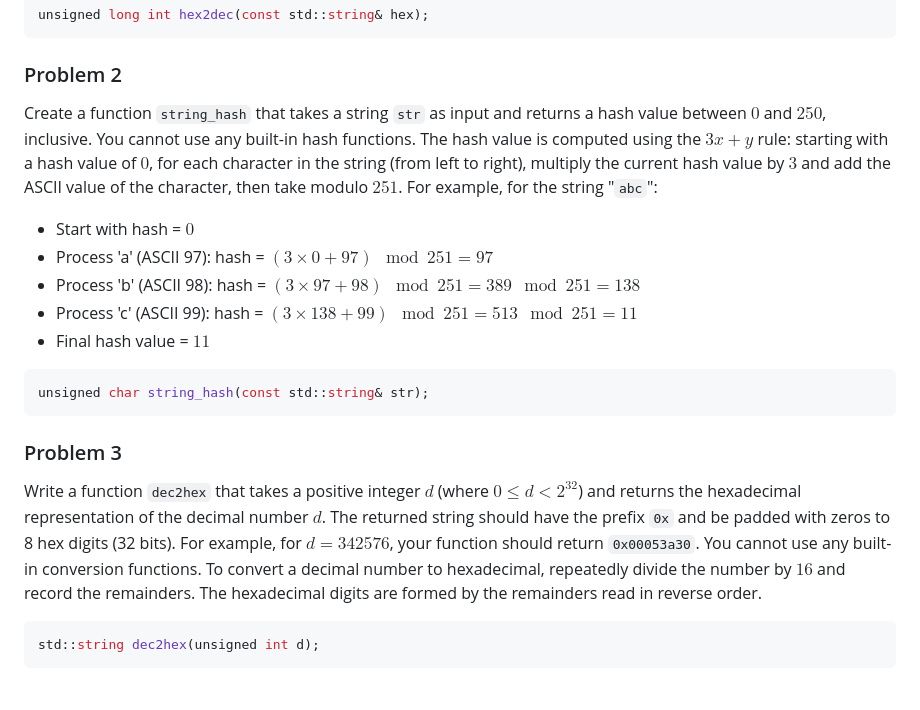
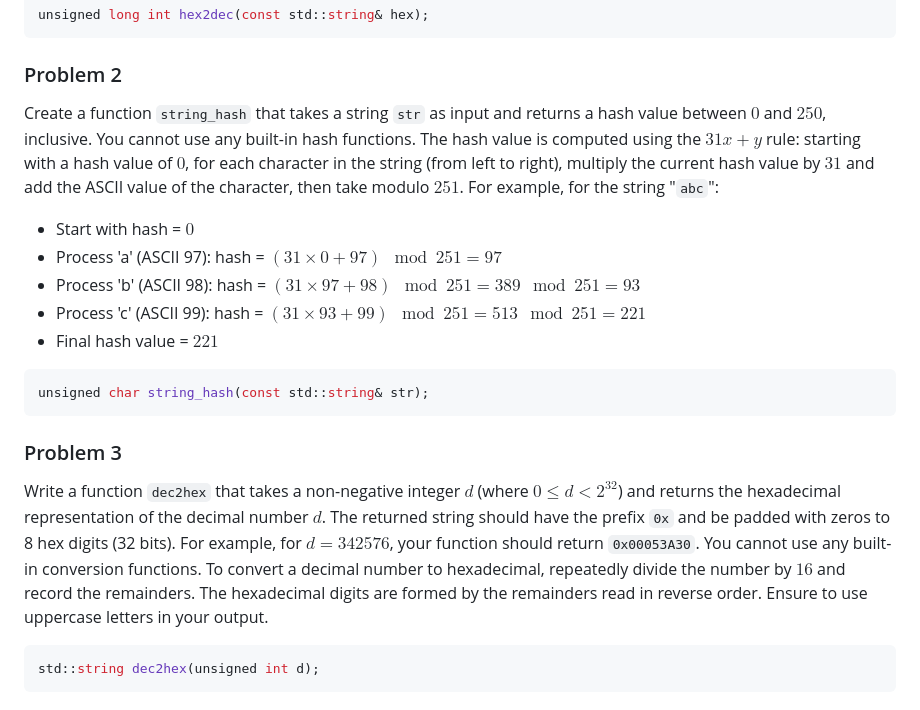
Before and after one commit to URI-CSC/212-spring-2026, a Markdown page: assignments/ha-01/readme.md, the part around the change. Rendered like a GitHub page.

Commit message:
Update hashing function descriptions in readme

````diff
--- a/assignments/ha-01/readme.md
+++ b/assignments/ha-01/readme.md
@@ -24,18 +24,18 @@ unsigned long int hex2dec(const std::string& hex);
 ```
 
 ### Problem 2
-Create a function `string_hash` that takes a string `str` as input and returns a hash value between $0$ and $250$, inclusive. You cannot use any built-in hash functions. The hash value is computed using the $3x+y$ rule: starting with a hash value of $0$, for each character in the string (from left to right), multiply the current hash value by $3$ and add the ASCII value of the character, then take modulo $251$. For example, for the string "`abc`":
+Create a function `string_hash` that takes a string `str` as input and returns a hash value between $0$ and $250$, inclusive. You cannot use any built-in hash functions. The hash value is computed using the $31x+y$ rule: starting with a hash value of $0$, for each character in the string (from left to right), multiply the current hash value by $31$ and add the ASCII value of the character, then take modulo $251$. For example, for the string "`abc`":
 - Start with hash = $0$
-- Process 'a' (ASCII 97): hash = $(3 \times 0 + 97) \mod 251 = 97$
-- Process 'b' (ASCII 98): hash = $(3 \times 97 + 98) \mod 251 = 389 \mod 251 = 138$
-- Process 'c' (ASCII 99): hash = $(3 \times 138 + 99) \mod 251 = 513 \mod 251 = 11$
-- Final hash value = $11$
+- Process 'a' (ASCII 97): hash = $(31 \times 0 + 97) \mod 251 = 97$
+- Process 'b' (ASCII 98): hash = $(31 \times 97 + 98) \mod 251 = 389 \mod 251 = 93$
+- Process 'c' (ASCII 99): hash = $(31 \times 93 + 99) \mod 251 = 513 \mod 251 = 221$
+- Final hash value = $221$
 ```c++
 unsigned char string_hash(const std::string& str);
 ```
 
 ### Problem 3
-Write a function `dec2hex` that takes a positive integer $d$ (where $0\leq d< 2^{32}$) and returns the hexadecimal representation of the decimal number $d$. The returned string should have the prefix `0x` and be padded with zeros to 8 hex digits (32 bits). For example, for $d=342576$, your function should return `0x00053a30`. You cannot use any built-in conversion functions. To convert a decimal number to hexadecimal, repeatedly divide the number by $16$ and record the remainders. The hexadecimal digits are formed by the remainders read in reverse order.
+Write a function `dec2hex` that takes a non-negative integer $d$ (where $0\leq d< 2^{32}$) and returns the hexadecimal representation of the decimal number $d$. The returned string should have the prefix `0x` and be padded with zeros to 8 hex digits (32 bits). For example, for $d=342576$, your function should return `0x00053A30`. You cannot use any built-in conversion functions. To convert a decimal number to hexadecimal, repeatedly divide the number by $16$ and record the remainders. The hexadecimal digits are formed by the remainders read in reverse order. Ensure to use uppercase letters in your output.
 ```c++
 std::string dec2hex(unsigned int d);
 ```
````
